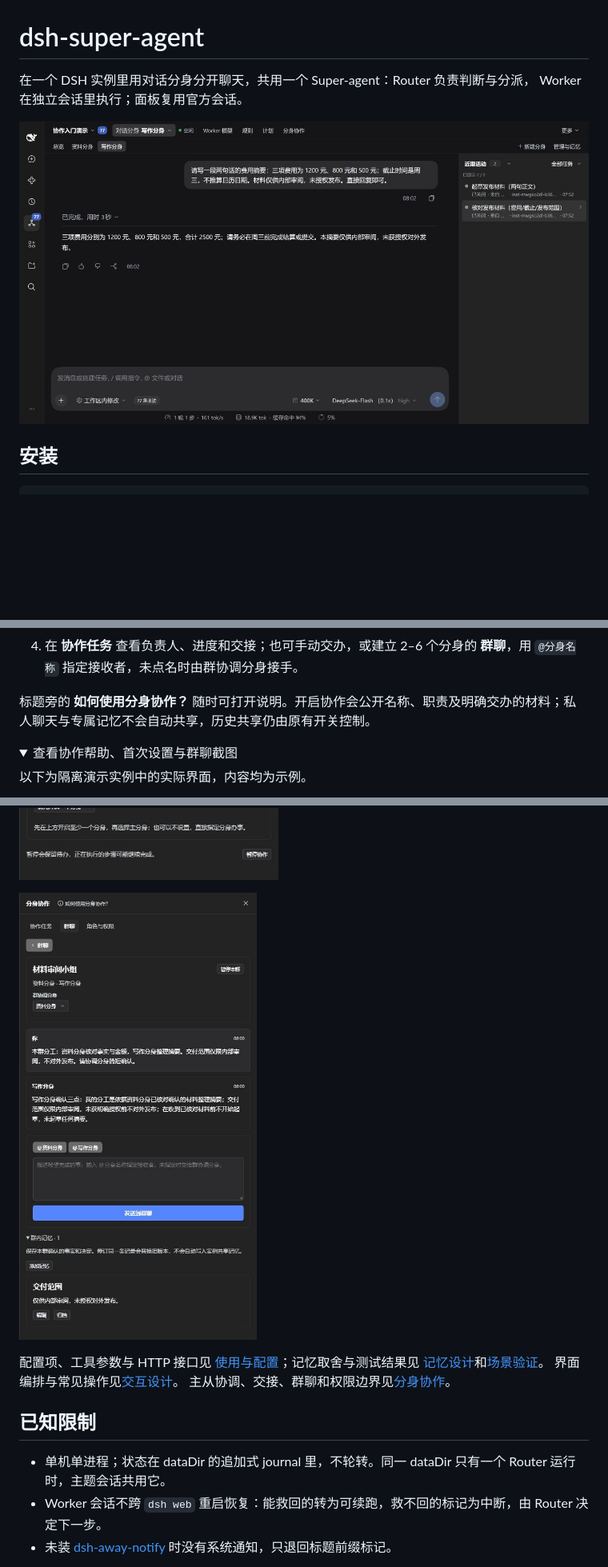
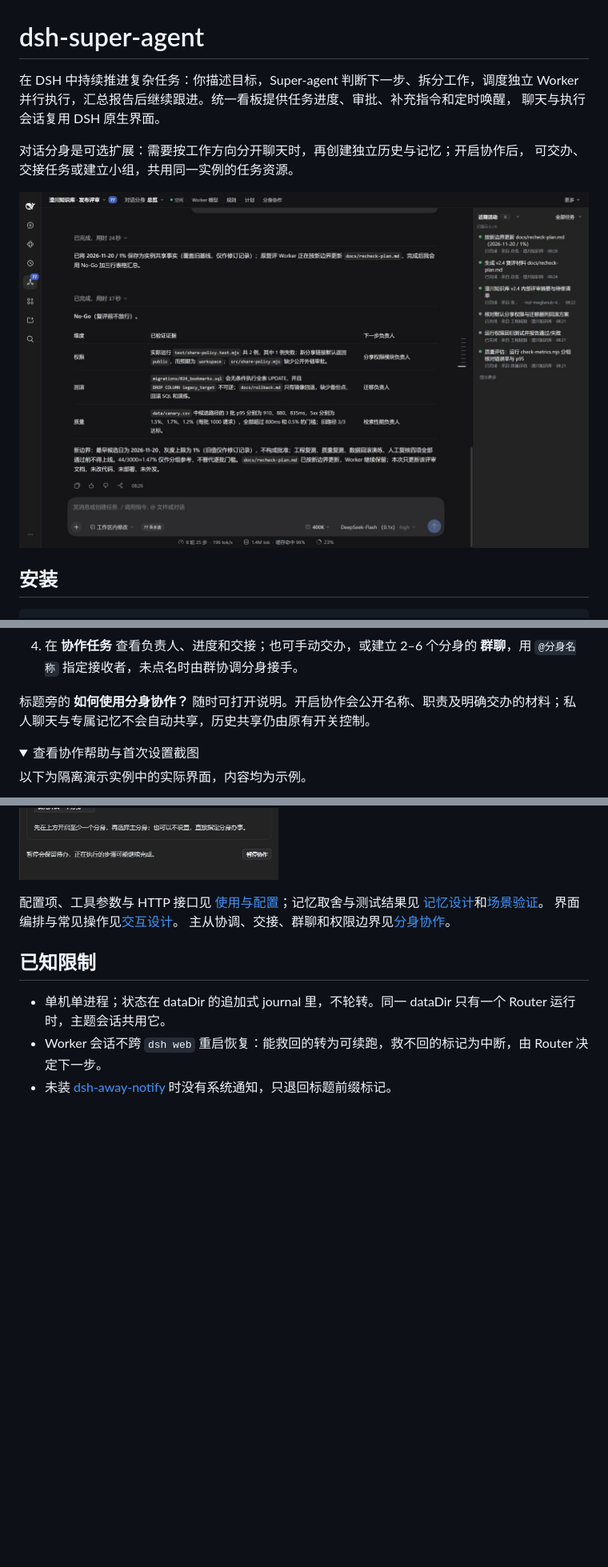
Before and after one commit to TianzeLuo/dsh-super-agent, a Markdown page: README.md, 3 parts joined by grey strips. Shown at 80% size. Drawn GitHub-style; pictures changed too: docs/images/release-review-overview.jpg (added); folded sections open; blank space fills up the shorter version.

```diff
--- a/README.md
+++ b/README.md
@@ -1,9 +1,13 @@
 # dsh-super-agent
 
-在一个 DSH 实例里用对话分身分开聊天，共用一个 Super-agent：Router 负责判断与分派，
-Worker 在独立会话里执行；面板复用官方会话。
+在 DSH 中持续推进复杂任务：你描述目标，Super-agent 判断下一步、拆分工作，调度独立
+Worker 并行执行，汇总报告后继续跟进。统一看板提供任务进度、审批、补充指令和定时唤醒，
+聊天与执行会话复用 DSH 原生界面。
 
-![对话分身、聊天与近期活动](docs/images/super-agent-overview.jpg)
+对话分身是可选扩展：需要按工作方向分开聊天时，再创建独立历史与记忆；开启协作后，
+可交办、交接任务或建立小组，共用同一实例的任务资源。
+
+![Super-agent 汇总发布评审并跟进多个 Worker](docs/images/release-review-overview.jpg)
 
 ## 安装
 
@@ -63,15 +87,13 @@ dsh plugin --profile web add github:TianzeLuo/dsh-super-agent
 标题旁的 **如何使用分身协作？** 随时可打开说明。开启协作会公开名称、职责及明确交办的材料；私人聊天与专属记忆不会自动共享，历史共享仍由原有开关控制。
 
 <details>
-<summary>查看协作帮助、首次设置与群聊截图</summary>
+<summary>查看协作帮助与首次设置截图</summary>
 
 以下为隔离演示实例中的实际界面，内容均为示例。
 
 ![标题旁的分身协作使用帮助](docs/images/collaboration-help.jpg)
 
 ![先开启参与分身，再选择可选主分身](docs/images/collaboration-setup.jpg)
-
-![群聊中的分工、接收者和群内记忆](docs/images/collaboration-group.jpg)
 
 </details>
 
```
Also changed, not shown: other parts of README.md (+24 -4 lines), docs/compat-matrix.md (+1 -0 lines), docs/images/release-review-group.jpg (added), docs/images/release-review-worker.jpg (added).
